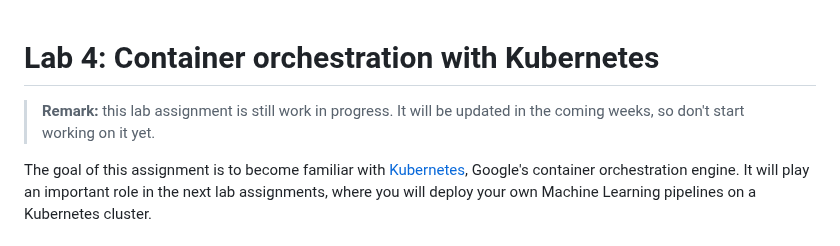
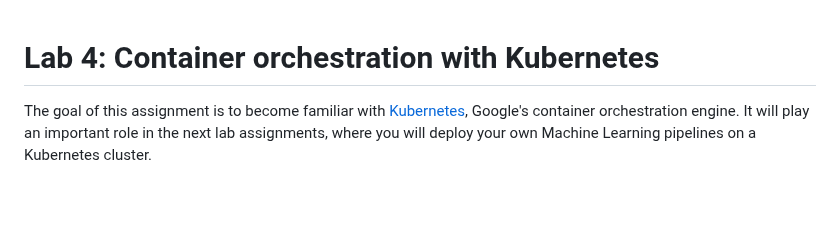
Before and after one commit to HOGENT-MLOps/mlops-labs, a Markdown page: assignment/04-kubernetes.md, the part around the change. Drawn GitHub-style; blank space fills up the shorter version.

Commit message:
Remove WIP from k8s lab

```diff
--- a/assignment/04-kubernetes.md
+++ b/assignment/04-kubernetes.md
@@ -1,6 +1,4 @@
 # Lab 4: Container orchestration with Kubernetes
-
-> **Remark:** this lab assignment is still work in progress. It will be updated in the coming weeks, so don't start working on it yet.
 
 The goal of this assignment is to become familiar with [Kubernetes](https://kubernetes.io), Google's container orchestration engine. It will play an important role in the next lab assignments, where you will deploy your own Machine Learning pipelines on a Kubernetes cluster.
 
```
